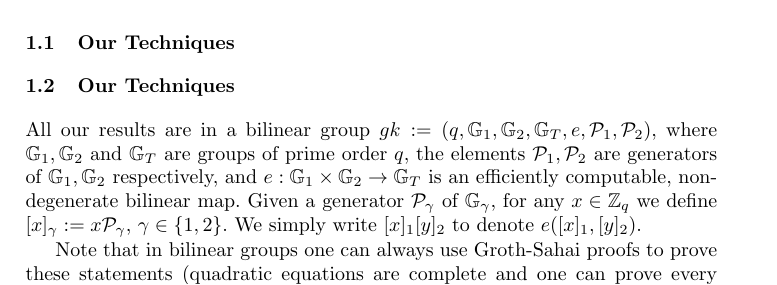
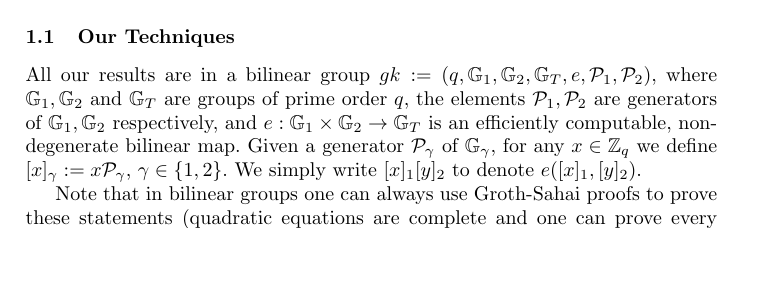
Before and after one commit to 4l0n50/listas, a LaTeX paper (main-listas.tex, which reads intro/our-techniques.tex): part of page 2 of 31, cut so that both start at the same text, the shorter picture padded with empty space. Compiled offline with pdfLaTeX.

Commit message:
nota mental:revisar el pdf antes de hacer commit

```diff
--- a/intro/our-techniques.tex
+++ b/intro/our-techniques.tex
@@ -1,4 +1,3 @@
-\subsection{Our Techniques}
 All our results are in a bilinear group $gk:=(q,\GG_1,\GG_2,\GG_T,e,\mathcal{P}_1,\mathcal{P}_2)$, where $\GG_1,\GG_2$
 and $\GG_T$ are groups of prime order $q$, the elements $\mathcal{P}_1, \mathcal{P}_2$ are generators of
 $\GG_1,\GG_2$ respectively, and $e:\GG_1\times\GG_2\to\GG_T$ is an efficiently
```
Also changed, not shown: intro/introduction.tex (line endings or trailing spaces).
